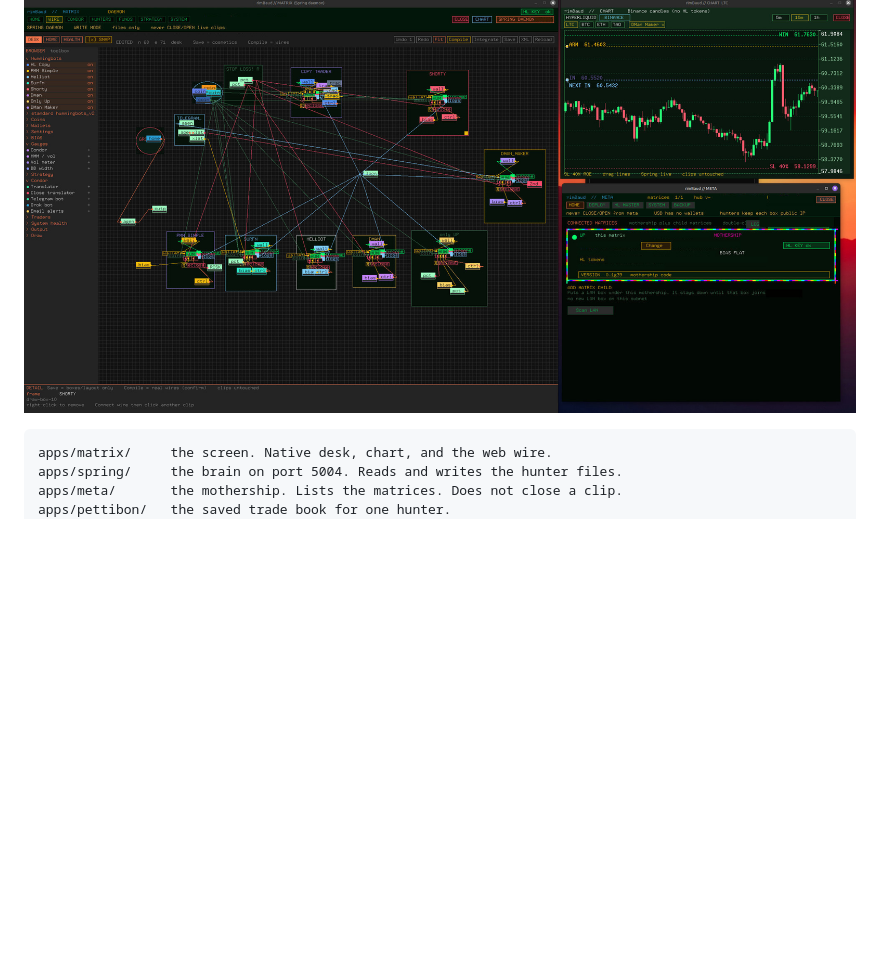
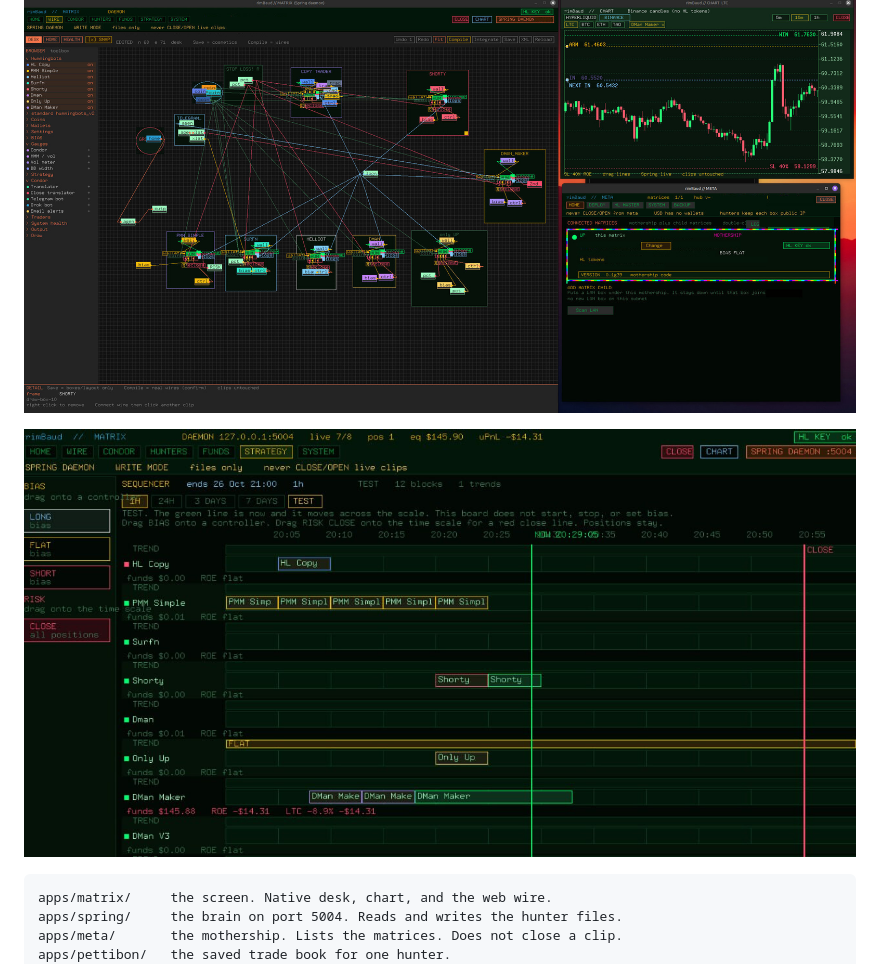
Before and after one commit to rimbaud-io/rimBaud, a Markdown page: README.md, the part around the change. Drawn GitHub-style; pictures changed too: docs/sequencer.jpg (added); blank space fills up the shorter version.

Commit message:
Add the sequencer picture.

````diff
--- a/README.md
+++ b/README.md
@@ -21,6 +21,8 @@ rimBaud is the desk for automatic trading. Hummingbot is the engine underneath.
 Five applications:
 
 ![The rimBaud desk, with the matrix, the chart, and meta open](docs/five-applications.jpg)
+
+![RimBaud Sequencer. Plan your Bots Timely.](docs/sequencer.jpg)
 
 ```
 apps/matrix/     the screen. Native desk, chart, and the web wire.
````
